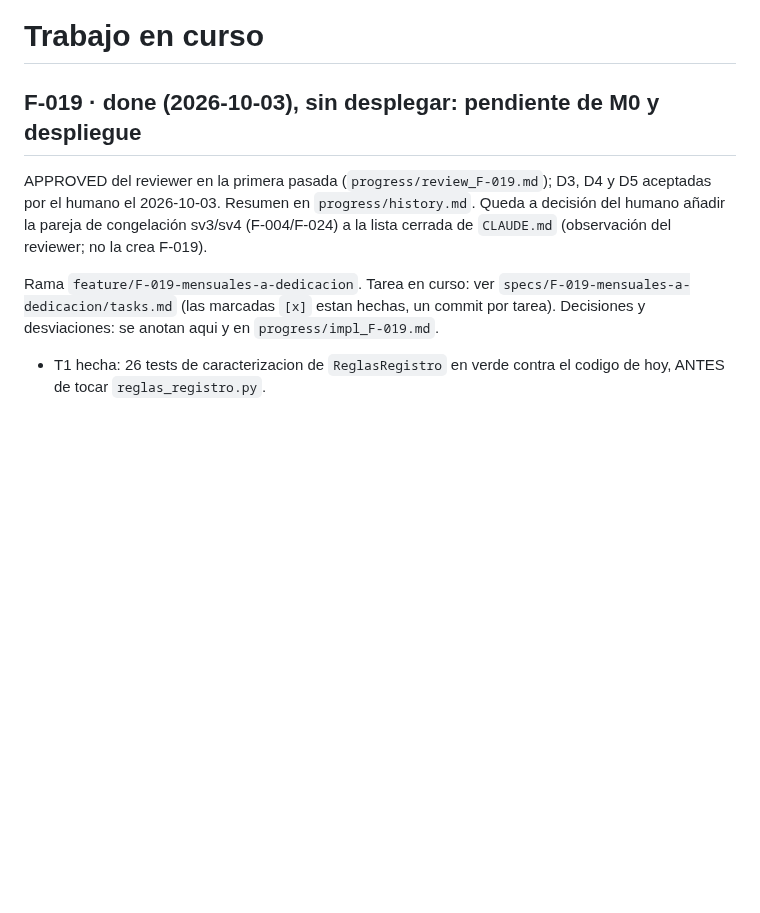
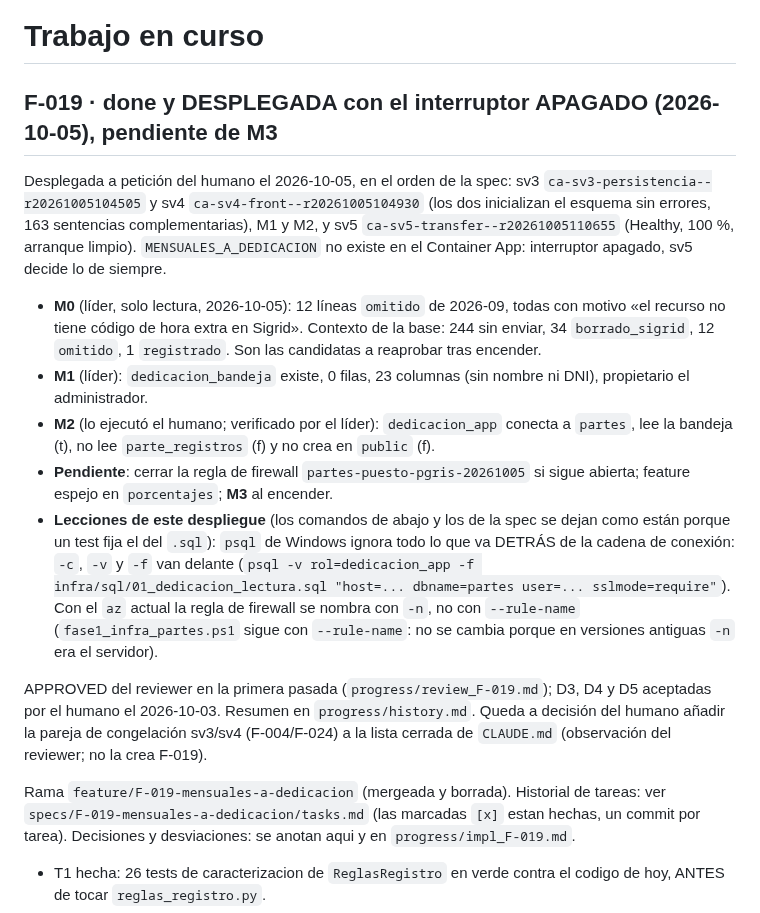
Before and after one commit to ruesma-dev/partes, a Markdown page: progress/current.md, the part around the change. Drawn GitHub-style; blank space fills up the shorter version.

Commit message:
progress: F-019 desplegada con el interruptor apagado (sv3, sv4, sv5), M0-M2
Co-Authored-By: Claude Opus 5.5 <noreply@anthropic.com>

```diff
--- a/progress/current.md
+++ b/progress/current.md
@@ -1,7 +1,35 @@
 <!-- progress/current.md -->
 # Trabajo en curso
 
-## F-019 · done (2026-10-03), sin desplegar: pendiente de M0 y despliegue
+## F-019 · done y DESPLEGADA con el interruptor APAGADO (2026-10-05), pendiente de M3
+
+Desplegada a petición del humano el 2026-10-05, en el orden de la spec:
+sv3 `ca-sv3-persistencia--r20261005104505` y sv4
+`ca-sv4-front--r20261005104930` (los dos inicializan el esquema sin errores,
+163 sentencias complementarias), M1 y M2, y sv5
+`ca-sv5-transfer--r20261005110655` (Healthy, 100 %, arranque limpio).
+`MENSUALES_A_DEDICACION` no existe en el Container App: interruptor apagado,
+sv5 decide lo de siempre.
+
+- **M0** (líder, solo lectura, 2026-10-05): 12 líneas `omitido` de
+  2026-09, todas con motivo «el recurso no tiene código de hora extra en
+  Sigrid». Contexto de la base: 244 sin enviar, 34 `borrado_sigrid`, 12
+  `omitido`, 1 `registrado`. Son las candidatas a reaprobar tras encender.
+- **M1** (líder): `dedicacion_bandeja` existe, 0 filas, 23 columnas (sin
+  nombre ni DNI), propietario el administrador.
+- **M2** (lo ejecutó el humano; verificado por el líder):
+  `dedicacion_app` conecta a `partes`, lee la bandeja (t), no lee
+  `parte_registros` (f) y no crea en `public` (f).
+- **Pendiente**: cerrar la regla de firewall `partes-puesto-pgris-20261005`
+  si sigue abierta; feature espejo en `porcentajes`; **M3** al encender.
+- **Lecciones de este despliegue** (los comandos de abajo y los de la spec
+  se dejan como están porque un test fija el del `.sql`):
+  `psql` de Windows ignora todo lo que va DETRÁS de la cadena de conexión:
+  `-c`, `-v` y `-f` van delante
+  (`psql -v rol=dedicacion_app -f infra/sql/01_dedicacion_lectura.sql "host=... dbname=partes user=... sslmode=require"`).
+  Con el `az` actual la regla de firewall se nombra con `-n`, no con
+  `--rule-name` (`fase1_infra_partes.ps1` sigue con `--rule-name`: no se
+  cambia porque en versiones antiguas `-n` era el servidor).
 
 APPROVED del reviewer en la primera pasada (`progress/review_F-019.md`);
 D3, D4 y D5 aceptadas por el humano el 2026-10-03. Resumen en
@@ -9,7 +37,7 @@ D3, D4 y D5 aceptadas por el humano el 2026-10-03. Resumen en
 congelación sv3/sv4 (F-004/F-024) a la lista cerrada de `CLAUDE.md`
 (observación del reviewer; no la crea F-019).
 
-Rama `feature/F-019-mensuales-a-dedicacion`. Tarea en curso: ver
+Rama `feature/F-019-mensuales-a-dedicacion` (mergeada y borrada). Historial de tareas: ver
 `specs/F-019-mensuales-a-dedicacion/tasks.md` (las marcadas `[x]` estan
 hechas, un commit por tarea). Decisiones y desviaciones: se anotan aqui y
 en `progress/impl_F-019.md`.
```
